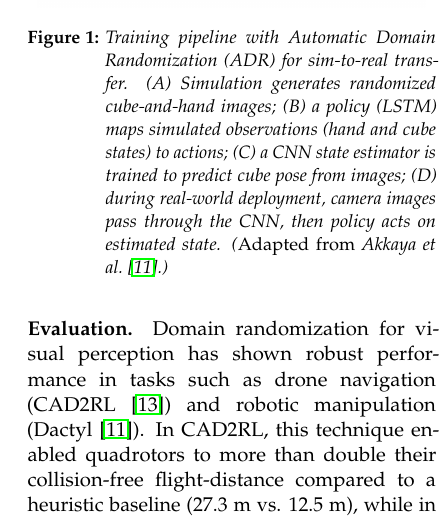
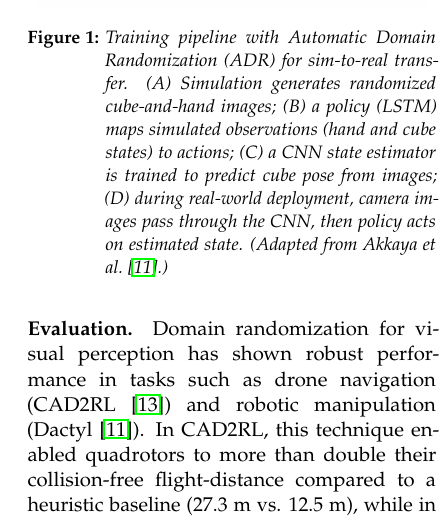
Before and after one commit to timKnds/Seminar, a LaTeX paper (main.tex, which reads sections/transfer-techniques/observation.tex): part of one column of page 3 of 10, cut so that both start at the same text. Compiled offline with pdfLaTeX.

Commit message:
fixed mistake

```diff
--- a/sections/transfer-techniques/observation.tex
+++ b/sections/transfer-techniques/observation.tex
@@ -10,7 +10,7 @@ Overall, observation-level transfer is well-served by domain randomization and c
 \begin{figure}[H]
     \centering
     \includegraphics[width=0.95\linewidth]{figures/figAdrPipeline.png}
-    \caption{Training pipeline with Automatic Domain Randomization (ADR) for \simtoreal transfer. (A) Simulation generates randomized cube-and-hand images; (B) a policy (LSTM) maps simulated observations (hand and cube states) to actions; (C) a CNN state estimator is trained to predict cube pose from images; (D) during real-world deployment, camera images pass through the CNN, then policy acts on estimated state. (\emph{Adapted from} Akkaya et al.~\cite{Akkaya2019}.)}
+    \caption{Training pipeline with Automatic Domain Randomization (ADR) for \simtoreal transfer. (A) Simulation generates randomized cube-and-hand images; (B) a policy (LSTM) maps simulated observations (hand and cube states) to actions; (C) a CNN state estimator is trained to predict cube pose from images; (D) during real-world deployment, camera images pass through the CNN, then policy acts on estimated state. (Adapted from Akkaya et al.~\cite{Akkaya2019}.)}
     \label{fig:adr_pipeline}
 \end{figure}
 
```
Also changed, not shown: main.pdf.
